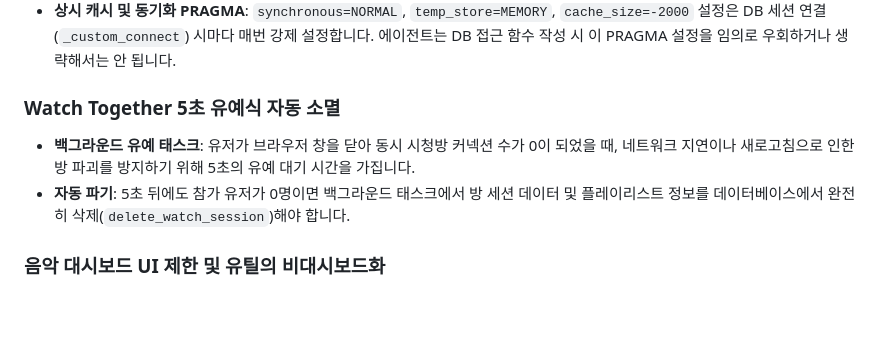
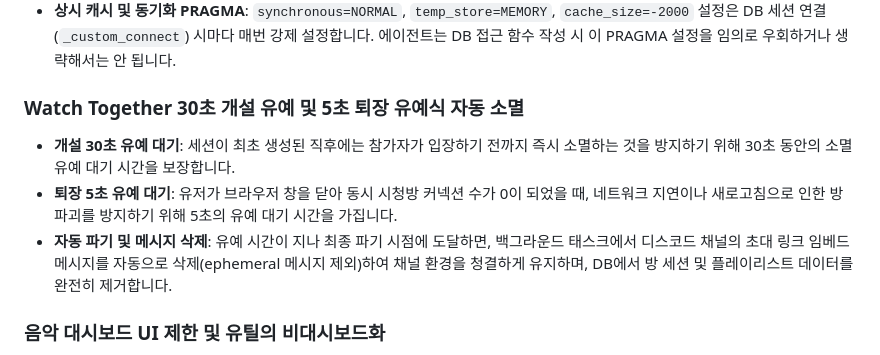
Before and after one commit to lgw323/Bot, a Markdown page: docs/project-context.md, the part around the change. Drawn GitHub-style; blank space fills up the shorter version.

Commit message:
docs: 동시 시청 유예 및 자동 소멸 설계 규칙 명세 추가

```diff
--- a/docs/project-context.md
+++ b/docs/project-context.md
@@ -94,9 +94,10 @@
 - **PRAGMA WAL 모드**: `PRAGMA journal_mode=WAL;` 설정은 DB 파일 헤더에 보존되므로, 매 커넥션마다 실행할 경우 읽기/쓰기 락 경합으로 봇 스레드가 먹통이 될 수 있습니다. 따라서 이 쿼리는 최초 1회(`database_manager.py`의 `init_db()`)에만 실행합니다.
 - **상시 캐시 및 동기화 PRAGMA**: `synchronous=NORMAL`, `temp_store=MEMORY`, `cache_size=-2000` 설정은 DB 세션 연결(`_custom_connect`) 시마다 매번 강제 설정합니다. 에이전트는 DB 접근 함수 작성 시 이 PRAGMA 설정을 임의로 우회하거나 생략해서는 안 됩니다.
 
-### Watch Together 5초 유예식 자동 소멸
-- **백그라운드 유예 태스크**: 유저가 브라우저 창을 닫아 동시 시청방 커넥션 수가 0이 되었을 때, 네트워크 지연이나 새로고침으로 인한 방 파괴를 방지하기 위해 5초의 유예 대기 시간을 가집니다.
-- **자동 파기**: 5초 뒤에도 참가 유저가 0명이면 백그라운드 태스크에서 방 세션 데이터 및 플레이리스트 정보를 데이터베이스에서 완전히 삭제(`delete_watch_session`)해야 합니다.
+### Watch Together 30초 개설 유예 및 5초 퇴장 유예식 자동 소멸
+- **개설 30초 유예 대기**: 세션이 최초 생성된 직후에는 참가자가 입장하기 전까지 즉시 소멸하는 것을 방지하기 위해 30초 동안의 소멸 유예 대기 시간을 보장합니다.
+- **퇴장 5초 유예 대기**: 유저가 브라우저 창을 닫아 동시 시청방 커넥션 수가 0이 되었을 때, 네트워크 지연이나 새로고침으로 인한 방 파괴를 방지하기 위해 5초의 유예 대기 시간을 가집니다.
+- **자동 파기 및 메시지 삭제**: 유예 시간이 지나 최종 파기 시점에 도달하면, 백그라운드 태스크에서 디스코드 채널의 초대 링크 임베드 메시지를 자동으로 삭제(ephemeral 메시지 제외)하여 채널 환경을 청결하게 유지하며, DB에서 방 세션 및 플레이리스트 데이터를 완전히 제거합니다.
 
 ### 음악 대시보드 UI 제한 및 유틸의 비대시보드화
 - **UI 가동성 최우선**: 음악 대시보드는 5행 제한을 준수하기 위해 Row 0(음악 재생 제어), Row 1(반복 모드, 자동 재생, 보관함, 노래 검색) 및 Row 2~4(인기 곡 1~3위)로만 음악 관련 버튼을 배치합니다.
```
